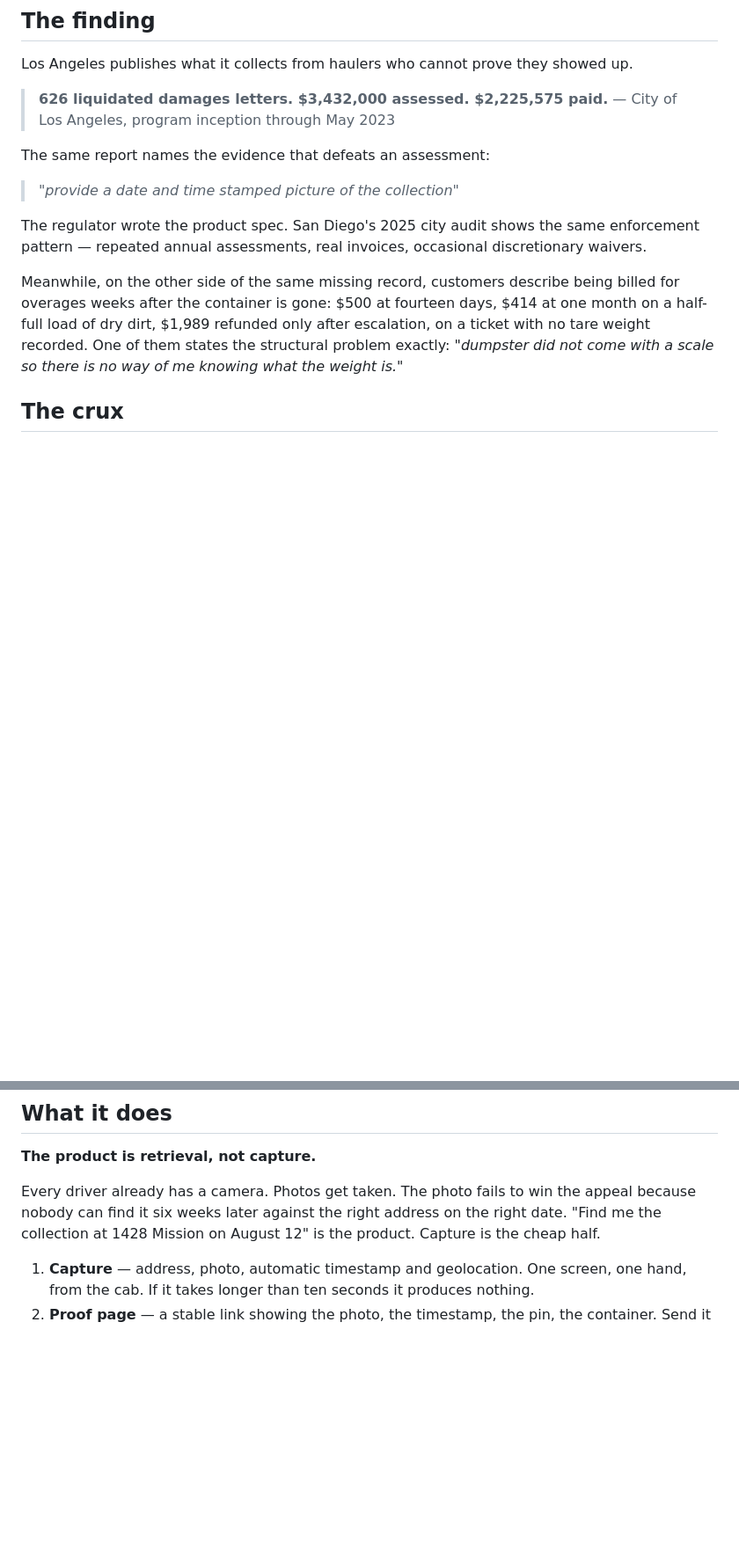
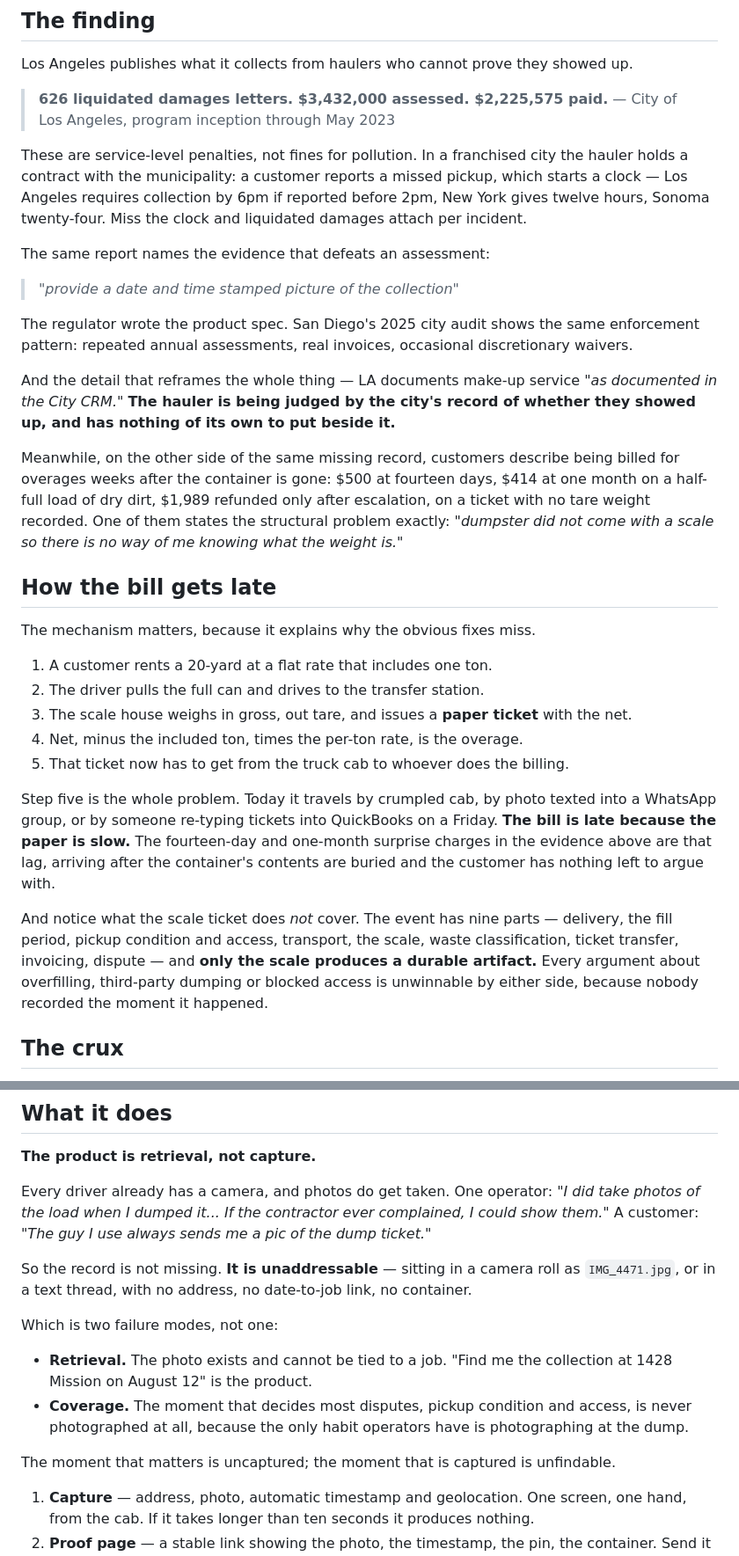
Before and after one commit to aayushdixit27/collected, a Markdown page: README.md, 2 parts joined by grey strips. Shown at 88% size. Rendered like a GitHub page; blank space fills up the shorter version.

Commit message:
README: mechanism, two failure modes, North Star metric
Adds the ticket-to-invoice lag that explains why bills arrive weeks late, the
distinction between coverage and retrieval failure, the service-level penalty
mechanism and the City CRM detail, and the North Star as an input metric with
the one thing it will not trade.

Co-Authored-By: Claude Opus 5 <noreply@anthropic.com>
Claude-Session: https://claude.ai/code/session_017iPs58VAYL4BSpsDX1sSkY

```diff
--- a/README.md
+++ b/README.md
@@ -16,18 +16,49 @@ Los Angeles publishes what it collects from haulers who cannot prove they showed
 > **626 liquidated damages letters. $3,432,000 assessed. $2,225,575 paid.**
 > — City of Los Angeles, program inception through May 2023
 
+These are service-level penalties, not fines for pollution. In a franchised city the hauler
+holds a contract with the municipality: a customer reports a missed pickup, which starts a
+clock — Los Angeles requires collection by 6pm if reported before 2pm, New York gives twelve
+hours, Sonoma twenty-four. Miss the clock and liquidated damages attach per incident.
+
 The same report names the evidence that defeats an assessment:
 
 > *"provide a date and time stamped picture of the collection"*
 
 The regulator wrote the product spec. San Diego's 2025 city audit shows the same enforcement
-pattern — repeated annual assessments, real invoices, occasional discretionary waivers.
+pattern: repeated annual assessments, real invoices, occasional discretionary waivers.
+
+And the detail that reframes the whole thing — LA documents make-up service *"as documented
+in the City CRM."* **The hauler is being judged by the city's record of whether they showed
+up, and has nothing of its own to put beside it.**
 
 Meanwhile, on the other side of the same missing record, customers describe being billed for
 overages weeks after the container is gone: $500 at fourteen days, $414 at one month on a
 half-full load of dry dirt, $1,989 refunded only after escalation, on a ticket with no tare
 weight recorded. One of them states the structural problem exactly: *"dumpster did not come
 with a scale so there is no way of me knowing what the weight is."*
+
+## How the bill gets late
+
+The mechanism matters, because it explains why the obvious fixes miss.
+
+1. A customer rents a 20-yard at a flat rate that includes one ton.
+2. The driver pulls the full can and drives to the transfer station.
+3. The scale house weighs in gross, out tare, and issues a **paper ticket** with the net.
+4. Net, minus the included ton, times the per-ton rate, is the overage.
+5. That ticket now has to get from the truck cab to whoever does the billing.
+
+Step five is the whole problem. Today it travels by crumpled cab, by photo texted into a
+WhatsApp group, or by someone re-typing tickets into QuickBooks on a Friday. **The bill is
+late because the paper is slow.** The fourteen-day and one-month surprise charges in the
+evidence above are that lag, arriving after the container's contents are buried and the
+customer has nothing left to argue with.
+
+And notice what the scale ticket does *not* cover. The event has nine parts — delivery,
+the fill period, pickup condition and access, transport, the scale, waste classification,
+ticket transfer, invoicing, dispute — and **only the scale produces a durable artifact.**
+Every argument about overfilling, third-party dumping or blocked access is unwinnable by
+either side, because nobody recorded the moment it happened.
 
 ## The crux
 
@@ -56,10 +87,22 @@ Whatever you tell a system counts as finished is the highest-leverage line in it
 
 **The product is retrieval, not capture.**
 
-Every driver already has a camera. Photos get taken. The photo fails to win the appeal
-because nobody can find it six weeks later against the right address on the right date.
-"Find me the collection at 1428 Mission on August 12" is the product. Capture is the cheap
-half.
+Every driver already has a camera, and photos do get taken. One operator: *"I did take
+photos of the load when I dumped it... If the contractor ever complained, I could show
+them."* A customer: *"The guy I use always sends me a pic of the dump ticket."*
+
+So the record is not missing. **It is unaddressable** — sitting in a camera roll as
+`IMG_4471.jpg`, or in a text thread, with no address, no date-to-job link, no container.
+
+Which is two failure modes, not one:
+
+- **Retrieval.** The photo exists and cannot be tied to a job. "Find me the collection at
+  1428 Mission on August 12" is the product.
+- **Coverage.** The moment that decides most disputes, pickup condition and access, is
+  never photographed at all, because the only habit operators have is photographing at the
+  dump.
+
+The moment that matters is uncaptured; the moment that is captured is unfindable.
 
 1. **Capture** — address, photo, automatic timestamp and geolocation. One screen, one hand,
    from the cab. If it takes longer than ten seconds it produces nothing.
```
Also changed, not shown: other parts of README.md (+21 -0 lines).
